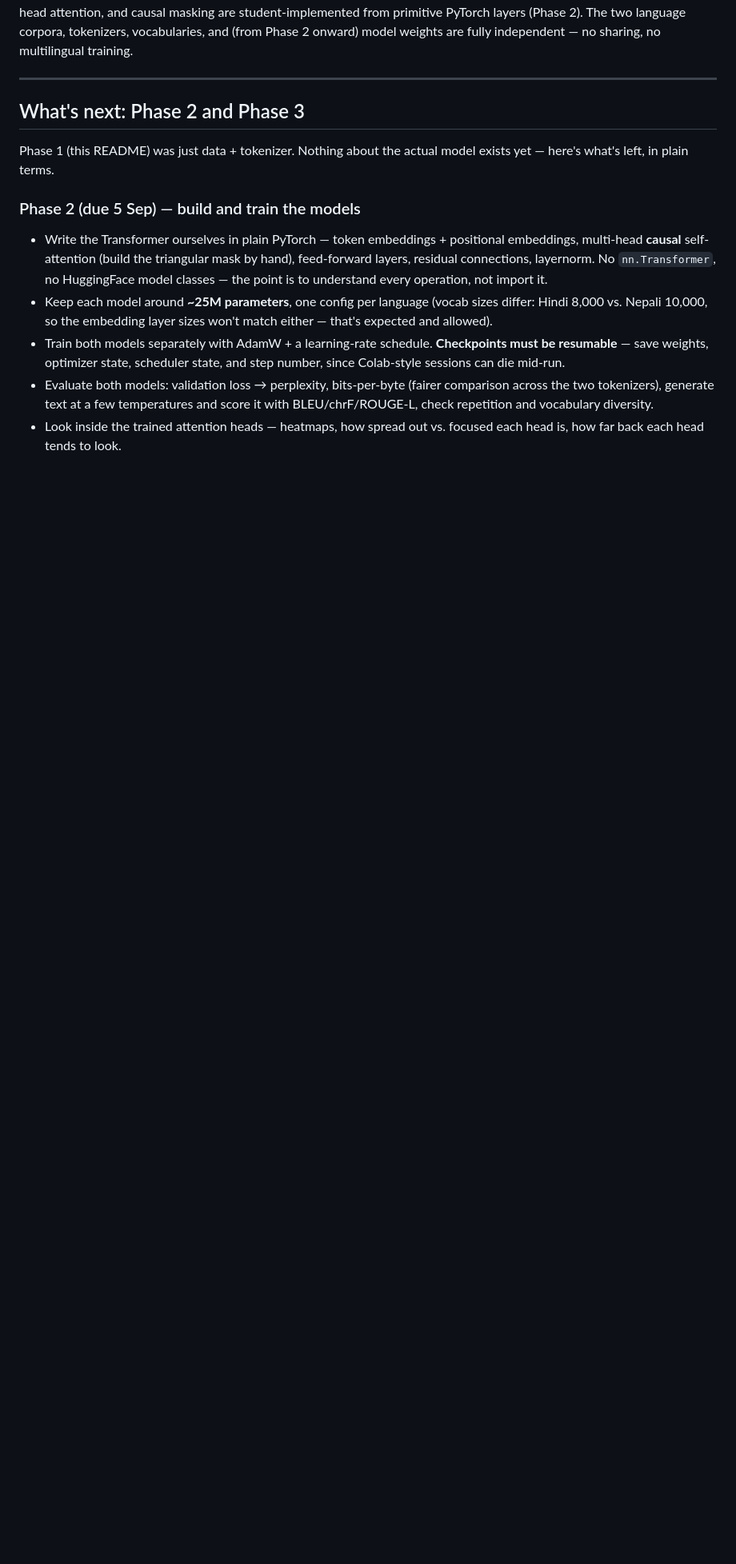
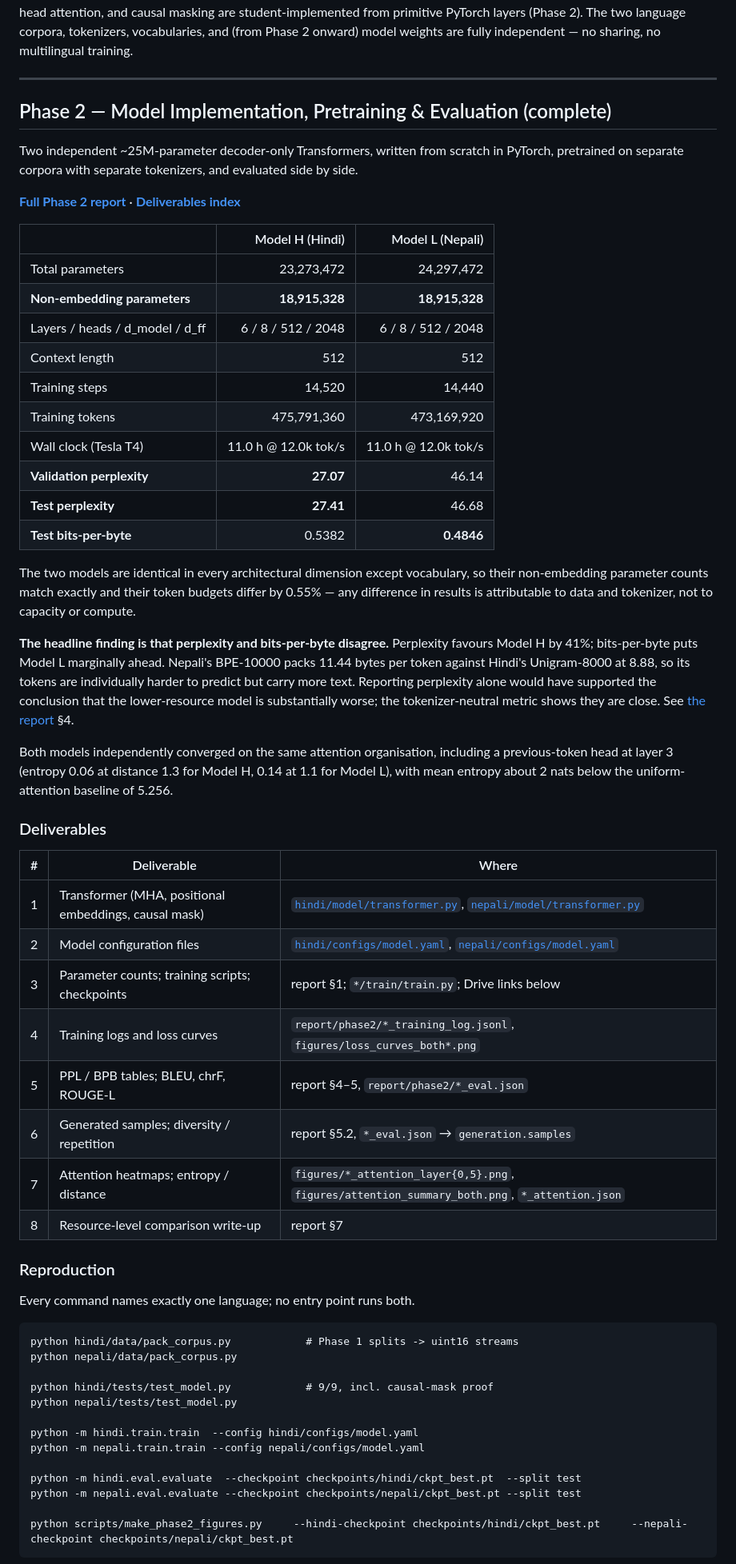
Before and after one commit to swarajkumar001/Monolingual-Transformer-Language-Models-from-Scratch-Hindi-Nepali-, a Markdown page: README.md, the part around one of its changes. Shown at 80% size. Rendered like a GitHub page; blank space fills up the shorter version.

Commit message:
readme: phase 2 done

````diff
--- a/README.md
+++ b/README.md
@@ -257,28 +260,76 @@ model weights are fully independent — no sharing, no multilingual training.
 
 ---
 
-## What's next: Phase 2 and Phase 3
+## Phase 2 — Model Implementation, Pretraining & Evaluation (complete)
 
-Phase 1 (this README) was just data + tokenizer. Nothing about the actual
-model exists yet — here's what's left, in plain terms.
+Two independent ~25M-parameter decoder-only Transformers, written from scratch
+in PyTorch, pretrained on separate corpora with separate tokenizers, and
+evaluated side by side.
 
-### Phase 2 (due 5 Sep) — build and train the models
+**[Full Phase 2 report](report/phase2/phase2_report.md)** ·
+**[Deliverables index](report/phase2/README.md)**
 
-- Write the Transformer ourselves in plain PyTorch — token embeddings +
-  positional embeddings, multi-head **causal** self-attention (build the
-  triangular mask by hand), feed-forward layers, residual connections,
-  layernorm. No `nn.Transformer`, no HuggingFace model classes — the point
-  is to understand every operation, not import it.
-- Keep each model around **~25M parameters**, one config per language
-  (vocab sizes differ: Hindi 8,000 vs. Nepali 10,000, so the embedding
-  layer sizes won't match either — that's expected and allowed).
-- Train both models separately with AdamW + a learning-rate schedule.
-  **Checkpoints must be resumable** — save weights, optimizer state,
-  scheduler state, and step number, since Colab-style sessions can die
-  mid-run.
-- Evaluate both models: validation loss → perplexity, bits-per-byte
-  (fairer comparison across the two tokenizers), generate text at a few
-  temperatures and score it with BLEU/chrF/ROUGE-L, check repetition and
-  vocabulary diversity.
-- Look inside the trained attention heads — heatmaps, how spread out vs.
-  focused each head is, how far back each head tends to look.
+| | Model H (Hindi) | Model L (Nepali) |
+|---|---:|---:|
+| Total parameters | 23,273,472 | 24,297,472 |
+| **Non-embedding parameters** | **18,915,328** | **18,915,328** |
+| Layers / heads / d_model / d_ff | 6 / 8 / 512 / 2048 | 6 / 8 / 512 / 2048 |
+| Context length | 512 | 512 |
+| Training steps | 14,520 | 14,440 |
+| Training tokens | 475,791,360 | 473,169,920 |
+| Wall clock (Tesla T4) | 11.0 h @ 12.0k tok/s | 11.0 h @ 12.0k tok/s |
+| **Validation perplexity** | **27.07** | 46.14 |
+| **Test perplexity** | **27.41** | 46.68 |
+| **Test bits-per-byte** | 0.5382 | **0.4846** |
+
+The two models are identical in every architectural dimension except
+vocabulary, so their non-embedding parameter counts match exactly and their
+token budgets differ by 0.55% — any difference in results is attributable to
+data and tokenizer, not to capacity or compute.
+
+**The headline finding is that perplexity and bits-per-byte disagree.**
+Perplexity favours Model H by 41%; bits-per-byte puts Model L marginally ahead.
+Nepali's BPE-10000 packs 11.44 bytes per token against Hindi's Unigram-8000 at
+8.88, so its tokens are individually harder to predict but carry more text.
+Reporting perplexity alone would have supported the conclusion that the
+lower-resource model is substantially worse; the tokenizer-neutral metric shows
+they are close. See [the report](report/phase2/phase2_report.md) §4.
+
+Both models independently converged on the same attention organisation,
+including a previous-token head at layer 3 (entropy 0.06 at distance 1.3 for
+Model H, 0.14 at 1.1 for Model L), with mean entropy about 2 nats below the
+uniform-attention baseline of 5.256.
+
+### Deliverables
+
+| # | Deliverable | Where |
+|---|---|---|
+| 1 | Transformer (MHA, positional embeddings, causal mask) | [`hindi/model/transformer.py`](hindi/model/transformer.py), [`nepali/model/transformer.py`](nepali/model/transformer.py) |
+| 2 | Model configuration files | [`hindi/configs/model.yaml`](hindi/configs/model.yaml), [`nepali/configs/model.yaml`](nepali/configs/model.yaml) |
+| 3 | Parameter counts; training scripts; checkpoints | report §1; `*/train/train.py`; Drive links below |
+| 4 | Training logs and loss curves | `report/phase2/*_training_log.jsonl`, `figures/loss_curves_both*.png` |
+| 5 | PPL / BPB tables; BLEU, chrF, ROUGE-L | report §4–5, `report/phase2/*_eval.json` |
+| 6 | Generated samples; diversity / repetition | report §5.2, `*_eval.json` → `generation.samples` |
+| 7 | Attention heatmaps; entropy / distance | `figures/*_attention_layer{0,5}.png`, `figures/attention_summary_both.png`, `*_attention.json` |
+| 8 | Resource-level comparison write-up | report §7 |
+
+### Reproduction
+
+Every command names exactly one language; no entry point runs both.
+
+```
+python hindi/data/pack_corpus.py            # Phase 1 splits -> uint16 streams
+python nepali/data/pack_corpus.py
+
+python hindi/tests/test_model.py            # 9/9, incl. causal-mask proof
+python nepali/tests/test_model.py
+
+python -m hindi.train.train  --config hindi/configs/model.yaml
+python -m nepali.train.train --config nepali/configs/model.yaml
+
+python -m hindi.eval.evaluate  --checkpoint checkpoints/hindi/ckpt_best.pt  --split test
+python -m nepali.eval.evaluate --checkpoint checkpoints/nepali/ckpt_best.pt --split test
+
+python scripts/make_phase2_figures.py     --hindi-checkpoint checkpoints/hindi/ckpt_best.pt     --nepali-checkpoint checkpoints/nepali/ckpt_best.pt
+```
+
````
Also changed, not shown: other parts of README.md (+28 -6 lines).
